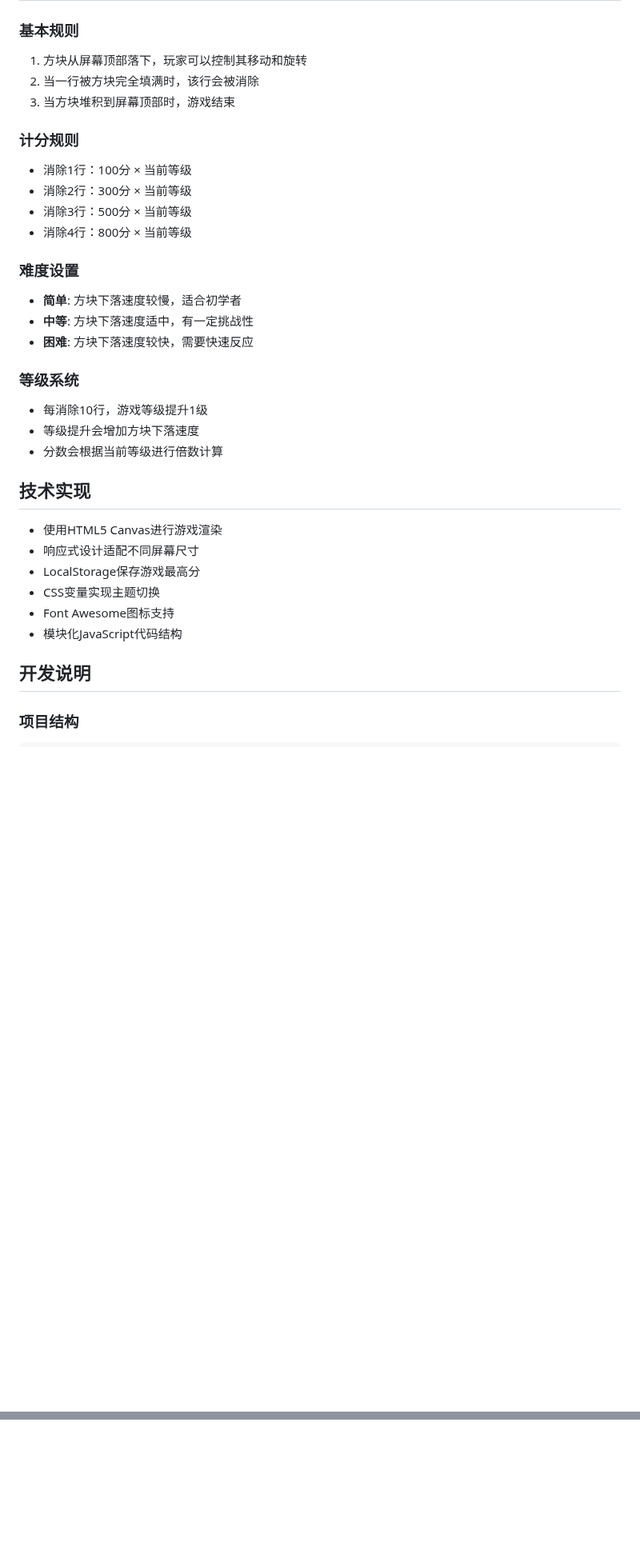
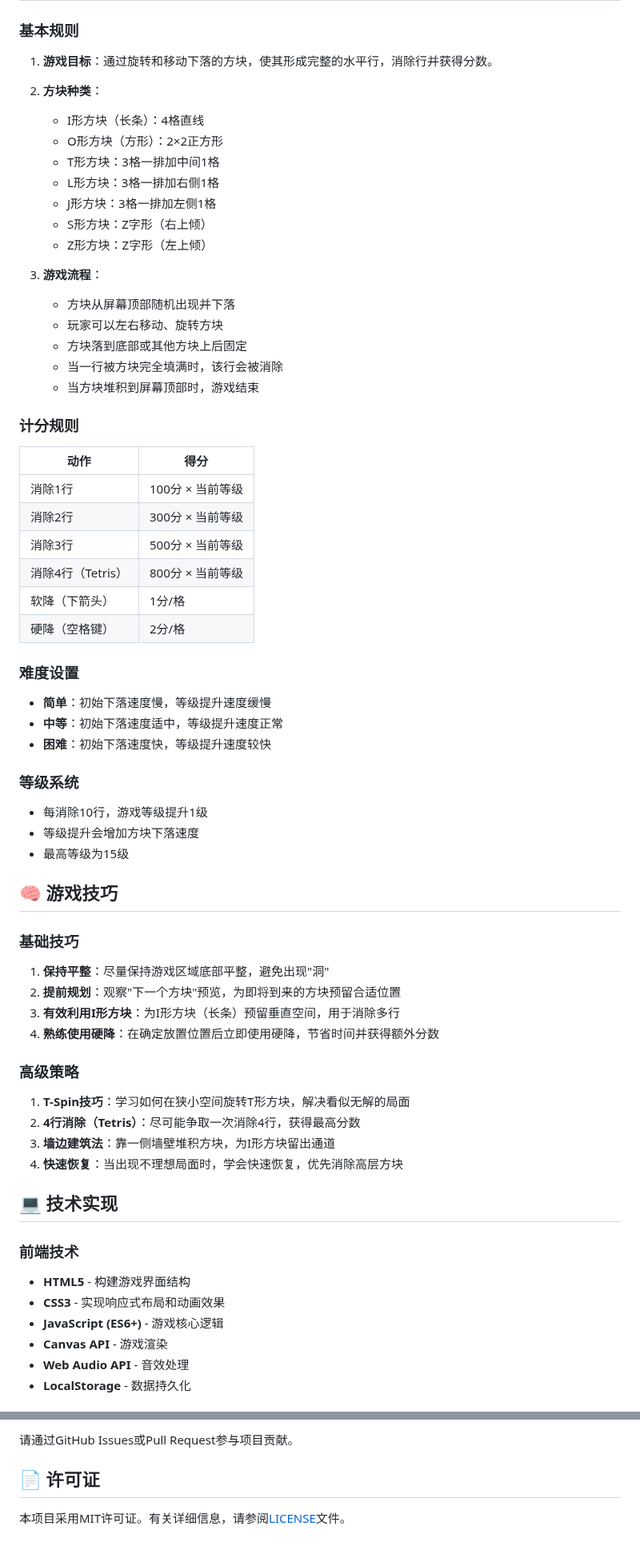
Before and after one commit to huazie/flea-game, a Markdown page: tetris/README.md, 2 parts joined by grey strips. Shown at 80% size. GitHub-like rendering; blank space fills up the shorter version.

````diff
--- a/tetris/README.md
+++ b/tetris/README.md
@@ -66,35 +41,70 @@
 
 ### 基本规则
-1. 方块从屏幕顶部落下，玩家可以控制其移动和旋转
-2. 当一行被方块完全填满时，该行会被消除
-3. 当方块堆积到屏幕顶部时，游戏结束
+
+1. **游戏目标**：通过旋转和移动下落的方块，使其形成完整的水平行，消除行并获得分数。
+
+2. **方块种类**：
+   - I形方块（长条）：4格直线
+   - O形方块（方形）：2×2正方形
+   - T形方块：3格一排加中间1格
+   - L形方块：3格一排加右侧1格
+   - J形方块：3格一排加左侧1格
+   - S形方块：Z字形（右上倾）
+   - Z形方块：Z字形（左上倾）
+
+3. **游戏流程**：
+   - 方块从屏幕顶部随机出现并下落
+   - 玩家可以左右移动、旋转方块
+   - 方块落到底部或其他方块上后固定
+   - 当一行被方块完全填满时，该行会被消除
+   - 当方块堆积到屏幕顶部时，游戏结束
 
 ### 计分规则
-- 消除1行：100分 × 当前等级
-- 消除2行：300分 × 当前等级
-- 消除3行：500分 × 当前等级
-- 消除4行：800分 × 当前等级
+
+| 动作 | 得分 |
+|------|------|
+| 消除1行 | 100分 × 当前等级 |
+| 消除2行 | 300分 × 当前等级 |
+| 消除3行 | 500分 × 当前等级 |
+| 消除4行（Tetris） | 800分 × 当前等级 |
+| 软降（下箭头） | 1分/格 |
+| 硬降（空格键） | 2分/格 |
 
 ### 难度设置
-- **简单**: 方块下落速度较慢，适合初学者
-- **中等**: 方块下落速度适中，有一定挑战性
-- **困难**: 方块下落速度较快，需要快速反应
+
+- **简单**：初始下落速度慢，等级提升速度缓慢
+- **中等**：初始下落速度适中，等级提升速度正常
+- **困难**：初始下落速度快，等级提升速度较快
 
 ### 等级系统
+
 - 每消除10行，游戏等级提升1级
 - 等级提升会增加方块下落速度
-- 分数会根据当前等级进行倍数计算
+- 最高等级为15级
 
-## 技术实现
+## 🧠 游戏技巧
 
-- 使用HTML5 Canvas进行游戏渲染
-- 响应式设计适配不同屏幕尺寸
-- LocalStorage保存游戏最高分
-- CSS变量实现主题切换
-- Font Awesome图标支持
-- 模块化JavaScript代码结构
+### 基础技巧
 
-## 开发说明
+1. **保持平整**：尽量保持游戏区域底部平整，避免出现"洞"
+2. **提前规划**：观察"下一个方块"预览，为即将到来的方块预留合适位置
+3. **有效利用I形方块**：为I形方块（长条）预留垂直空间，用于消除多行
+4. **熟练使用硬降**：在确定放置位置后立即使用硬降，节省时间并获得额外分数
 
-### 项目结构
-```
+### 高级策略
+
+1. **T-Spin技巧**：学习如何在狭小空间旋转T形方块，解决看似无解的局面
+2. **4行消除（Tetris）**：尽可能争取一次消除4行，获得最高分数
+3. **墙边建筑法**：靠一侧墙壁堆积方块，为I形方块留出通道
+4. **快速恢复**：当出现不理想局面时，学会快速恢复，优先消除高层方块
+
+## 💻 技术实现
+
+### 前端技术
+- **HTML5** - 构建游戏界面结构
+- **CSS3** - 实现响应式布局和动画效果
+- **JavaScript (ES6+)** - 游戏核心逻辑
+- **Canvas API** - 游戏渲染
+- **Web Audio API** - 音效处理
+- **LocalStorage** - 数据持久化
+
@@ -125,0 +183,5 @@ MIT License
+请通过GitHub Issues或Pull Request参与项目贡献。
+
+## 📄 许可证
+
+本项目采用MIT许可证。有关详细信息，请参阅[LICENSE](../LICENSE)文件。
````
Also changed, not shown: other parts of tetris/README.md (+91 -69 lines).
